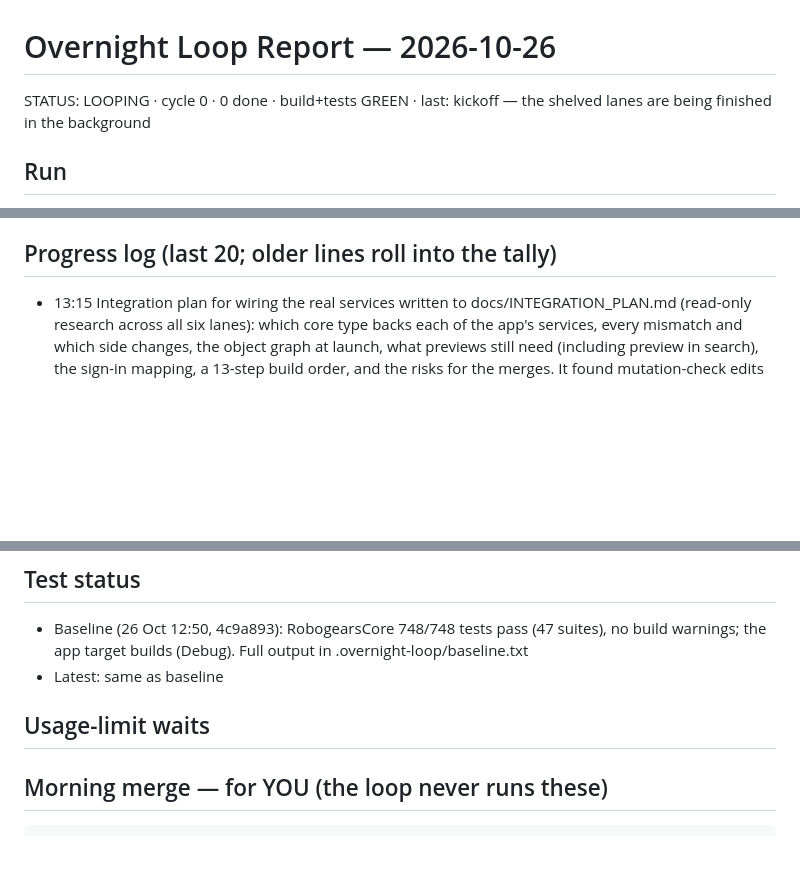
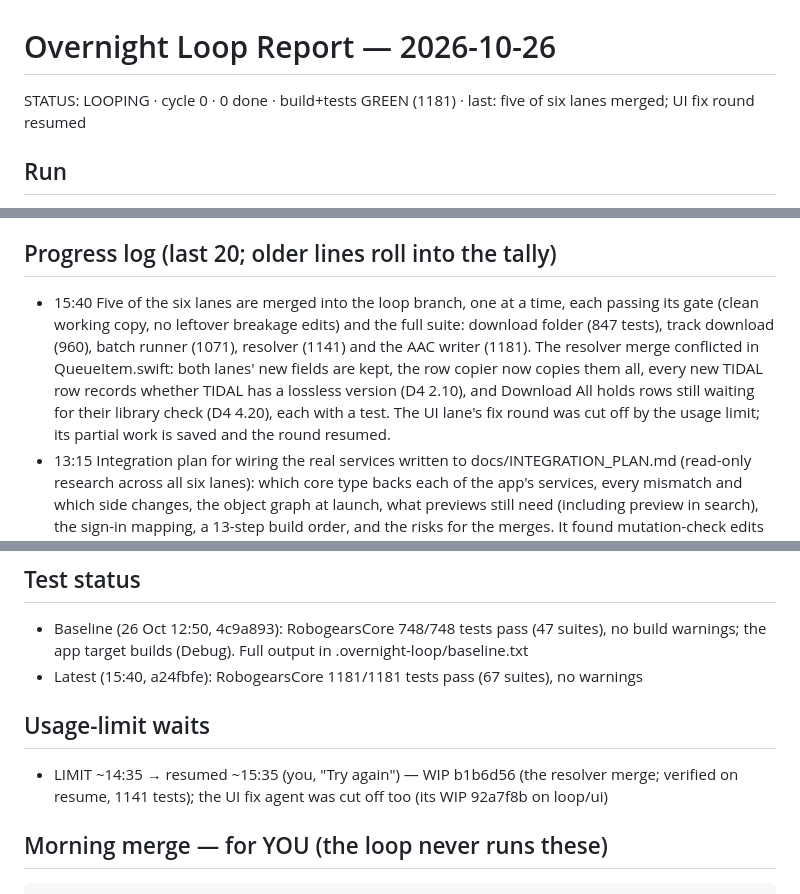
Before and after one commit to robogears/robogearsDownloader, a Markdown page: OVERNIGHT_LOOP_REPORT.md, 3 parts joined by grey strips. GitHub-like rendering; blank space fills up the shorter version.

Commit message:
loop: plan and report — five lanes merged, 1181 tests pass
Co-Authored-By: Claude Opus 5.5 <noreply@anthropic.com>

````diff
--- a/OVERNIGHT_LOOP_REPORT.md
+++ b/OVERNIGHT_LOOP_REPORT.md
@@ -1,6 +1,6 @@
 # Overnight Loop Report — 2026-10-26
 
-STATUS: LOOPING · cycle 0 · 0 done · build+tests GREEN · last: kickoff — the shelved lanes are being finished in the background
+STATUS: LOOPING · cycle 0 · 0 done · build+tests GREEN (1181) · last: five of six lanes merged; UI fix round resumed
 
 ## Run
 - Started: 12:49 · Branch: overnight-loop/2026-10-21-2235 from main · Ceiling: none
@@ -16,6 +16,7 @@ STATUS: LOOPING · cycle 0 · 0 done · build+tests GREEN · last: kickoff — t
 - 💡 Untrack `.claude/settings.local.json` (`git rm --cached .claude/settings.local.json` and add it to .gitignore) — why: then the loop's push safety rules can be installed — how: one commit by you
 
 ## Progress log (last 20; older lines roll into the tally)
+- 15:40 Five of the six lanes are merged into the loop branch, one at a time, each passing its gate (clean working copy, no leftover breakage edits) and the full suite: download folder (847 tests), track download (960), batch runner (1071), resolver (1141) and the AAC writer (1181). The resolver merge conflicted in QueueItem.swift: both lanes' new fields are kept, the row copier now copies them all, every new TIDAL row records whether TIDAL has a lossless version (D4 2.10), and Download All holds rows still waiting for their library check (D4 4.20), each with a test. The UI lane's fix round was cut off by the usage limit; its partial work is saved and the round resumed.
 - 13:15 Integration plan for wiring the real services written to docs/INTEGRATION_PLAN.md (read-only research across all six lanes): which core type backs each of the app's services, every mismatch and which side changes, the object graph at launch, what previews still need (including preview in search), the sign-in mapping, a 13-step build order, and the risks for the merges. It found mutation-check edits left in two lanes' working copies, so each merge now waits for a clean copy and a search of its diff.
 - 12:49 Kickoff. Mission: finish and merge the six shelved lanes (already running in the background), a cleaner UI, song preview in search, then the real TIDAL services wired into the app. Baseline green: 748 core tests pass, the app builds.
 
@@ -41,9 +42,10 @@ STATUS: LOOPING · cycle 0 · 0 done · build+tests GREEN · last: kickoff — t
 
 ## Test status
 - Baseline (26 Oct 12:50, 4c9a893): RobogearsCore 748/748 tests pass (47 suites), no build warnings; the app target builds (Debug). Full output in .overnight-loop/baseline.txt
-- Latest: same as baseline
+- Latest (15:40, a24fbfe): RobogearsCore 1181/1181 tests pass (67 suites), no warnings
 
 ## Usage-limit waits
+- LIMIT ~14:35 → resumed ~15:35 (you, "Try again") — WIP b1b6d56 (the resolver merge; verified on resume, 1141 tests); the UI fix agent was cut off too (its WIP 92a7f8b on loop/ui)
 
 ## Morning merge — for YOU (the loop never runs these)
 ```sh
````
Also changed, not shown: OVERNIGHT_LOOP_PLAN.md (+3 -3 lines).
